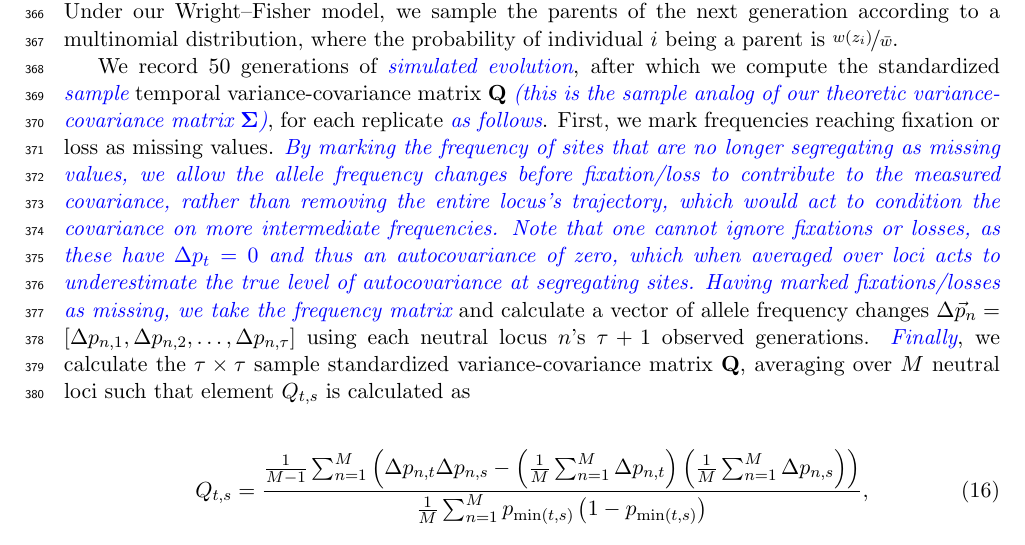
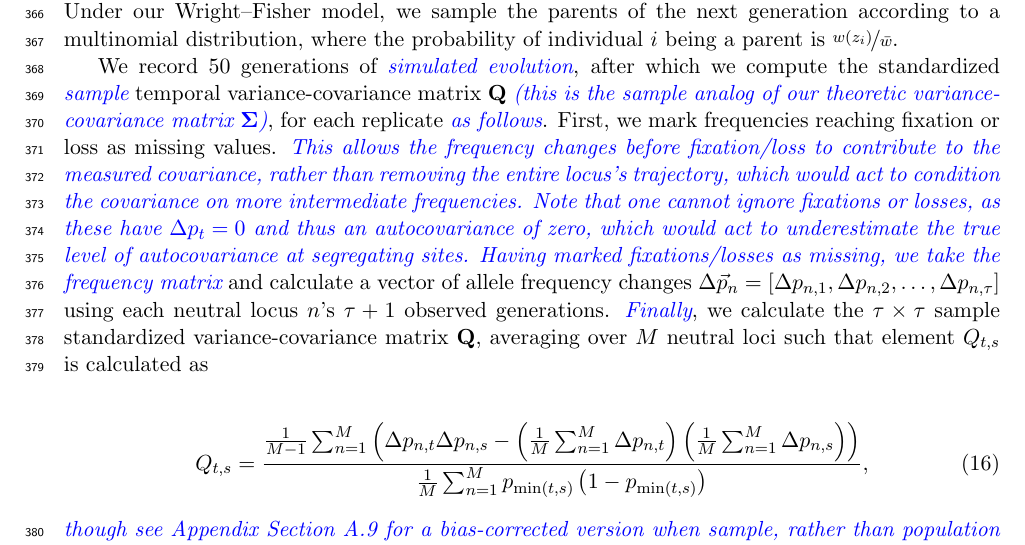
Before and after one commit to vsbuffalo/tempautocov, a LaTeX paper (manuscript/temporal-covariance-manuscript.tex): part of page 12 of 63, cut so that both start at the same text. Compiled offline with pdfLaTeX.

Commit message:
clarification of NA point

```diff
--- a/manuscript/temporal-covariance-manuscript.tex
+++ b/manuscript/temporal-covariance-manuscript.tex
@@ -928,20 +928,19 @@ We record 50 generations of \vb{simulated evolution}, after which we compute
 the standardized \vb{sample} temporal variance-covariance matrix $\mathbf{Q}$
 \vb{(this is the sample analog of our theoretic variance-covariance matrix
 $\mathbf{\Sigma}$)}, for each replicate \vb{as follows}. First, we mark
-frequencies reaching fixation or loss as missing values. \vb{By marking the
-  frequency of sites that are no longer segregating as missing values, we allow
-  the allele frequency changes before fixation/loss to contribute to the
-  measured covariance, rather than removing the entire locus's trajectory,
-  which would act to condition the covariance on more intermediate frequencies.
-  Note that one cannot ignore fixations or losses, as these have $\Delta p_t=0$
-and thus an autocovariance of zero, which when averaged over loci acts to
-underestimate the true level of autocovariance at segregating sites. Having
-marked fixations/losses as missing, we take the frequency matrix} and calculate
-a vector of allele frequency changes $\Delta \vec{p}_n = [\Delta p_{n,1},
-\Delta p_{n,2}, \ldots, \Delta p_{n,\tau}]$ using each neutral locus $n$'s
-$\tau+1$ observed generations.  \vb{Finally}, we calculate the $\tau \times
-\tau$ sample standardized variance-covariance matrix $\mathbf{Q}$, averaging
-over $M$ neutral loci such that element $Q_{t,s}$ is calculated as
+frequencies reaching fixation or loss as missing values. \vb{This allows the
+  frequency changes before fixation/loss to contribute to the measured
+  covariance, rather than removing the entire locus's trajectory, which would
+  act to condition the covariance on more intermediate frequencies. Note that
+  one cannot ignore fixations or losses, as these have $\Delta p_t=0$ and thus
+  an autocovariance of zero, which would act to underestimate the true level of
+autocovariance at segregating sites. Having marked fixations/losses as missing,
+we take the frequency matrix} and calculate a vector of allele frequency
+changes $\Delta \vec{p}_n = [\Delta p_{n,1}, \Delta p_{n,2}, \ldots, \Delta
+p_{n,\tau}]$ using each neutral locus $n$'s $\tau+1$ observed generations.
+\vb{Finally}, we calculate the $\tau \times \tau$ sample standardized
+variance-covariance matrix $\mathbf{Q}$, averaging over $M$ neutral loci such
+that element $Q_{t,s}$ is calculated as
 
 \begin{align}
   Q_{t,s} = \frac{\frac{1}{M - 1} \sum_{n=1}^M \left( \Delta p_{n,t} \Delta p_{n,s} - \left(\frac{1}{M} \sum_{n=1}^M \Delta p_{n,t}\right) \left( \frac{1}{M} \sum_{n=1}^M \Delta p_{n,s} \right) \right)}{
```
Also changed, not shown: manuscript/temporal-covariance-manuscript.pdf.
